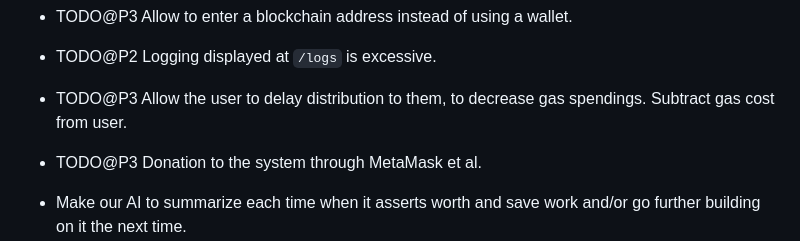
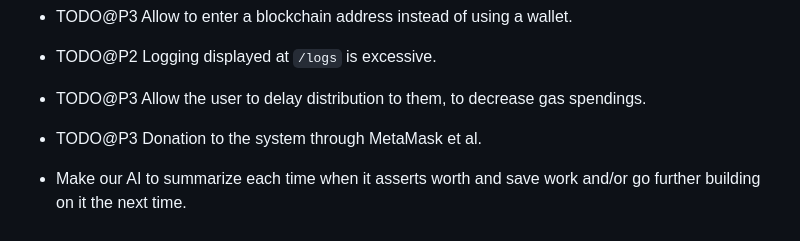
Before and after one commit to vporton/meritocracy, a Markdown page: TODO.md, the part around the change. Rendered like a GitHub page.

Commit message:
remove TODO item

```diff
--- a/TODO.md
+++ b/TODO.md
@@ -36,7 +36,6 @@
 - TODO@P2 Logging displayed at `/logs` is excessive.
 
 - TODO@P3 Allow the user to delay distribution to them, to decrease gas spendings.
-          Subtract gas cost from user.
 
 - TODO@P3 Donation to the system through MetaMask et al.
 
```
